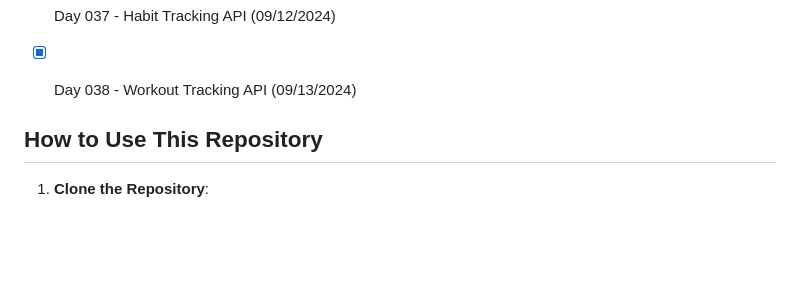
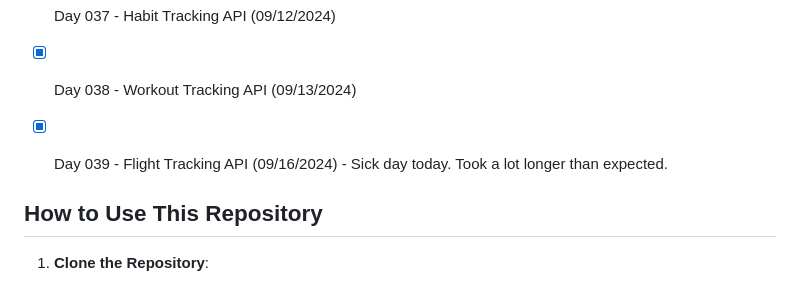
Before and after one commit to ricardoh2021/100-days-of-code-python, a Markdown page: README.md, the part around the change. GitHub-like rendering; blank space fills up the shorter version.

Commit message:
Day 39 Flight Tracker Cheap Flights

```diff
--- a/README.md
+++ b/README.md
@@ -74,7 +74,7 @@ Each day's folder contains:
 - [x] Day 036 - Stock Trading News Alert (09/11/2024)
 - [x] Day 037 - Habit Tracking API (09/12/2024)
 - [x] Day 038 - Workout Tracking API (09/13/2024)
-
+- [x] Day 039 - Flight Tracking API (09/16/2024) - Sick day today. Took a lot longer than expected.
 
 
 
```
